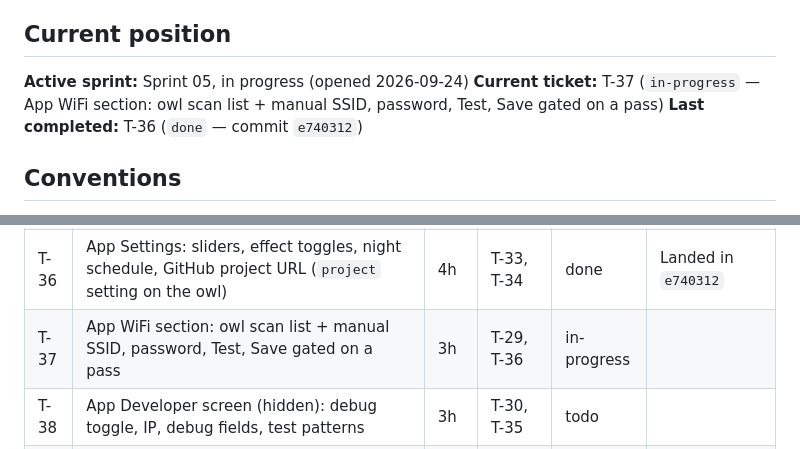
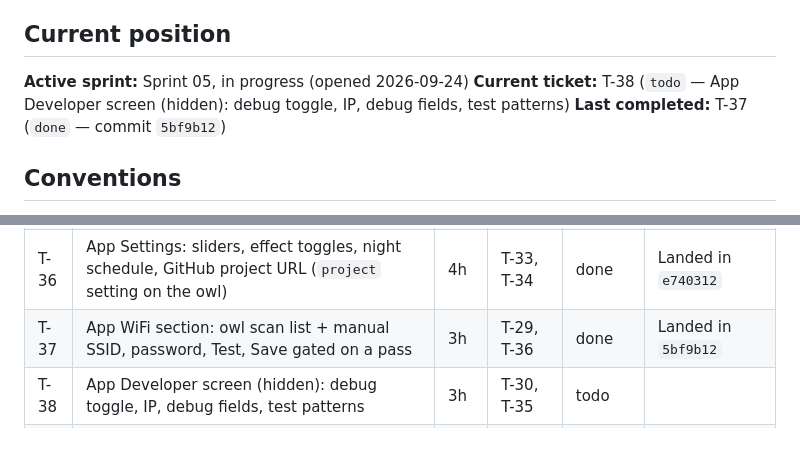
Before and after one commit to the-louie/rgb-owl, a Markdown page: TODO.md, 2 parts joined by grey strips. Drawn GitHub-style.

Commit message:
T-37: close

```diff
--- a/TODO.md
+++ b/TODO.md
@@ -6,8 +6,8 @@ Spec: [SPEC.md](SPEC.md). Agent rules and ledger: [AGENTS.md](AGENTS.md).
 ## Current position
 
 **Active sprint:** Sprint 05, in progress (opened 2026-09-24)
-**Current ticket:** T-37 (`in-progress` — App WiFi section: owl scan list + manual SSID, password, Test, Save gated on a pass)
-**Last completed:** T-36 (`done` — commit `e740312`)
+**Current ticket:** T-38 (`todo` — App Developer screen (hidden): debug toggle, IP, debug fields, test patterns)
+**Last completed:** T-37 (`done` — commit `5bf9b12`)
 
 ## Conventions
 
@@ -111,7 +111,7 @@ screens work; the night schedule turns the LEDs off.
 | T-34 | Clock (`time epoch=&tz=` verb, NTP in WiFi windows) + night schedule (off between hours) in lib + tests | 4h | T-28 | done | Landed in `0f27f7a` |
 | T-35 | Crash info: last panic/WDT reason + time in NVS → `/api/debug` + `debug` verb | 1h | — | done | Landed in `a9043bc` |
 | T-36 | App Settings: sliders, effect toggles, night schedule, GitHub project URL (`project` setting on the owl) | 4h | T-33, T-34 | done | Landed in `e740312` |
-| T-37 | App WiFi section: owl scan list + manual SSID, password, Test, Save gated on a pass | 3h | T-29, T-36 | in-progress | |
+| T-37 | App WiFi section: owl scan list + manual SSID, password, Test, Save gated on a pass | 3h | T-29, T-36 | done | Landed in `5bf9b12` |
 | T-38 | App Developer screen (hidden): debug toggle, IP, debug fields, test patterns | 3h | T-30, T-35 | todo | |
 | T-39 | App pushes phone time + timezone on every connect | 1h | T-34 | todo | |
 
```
